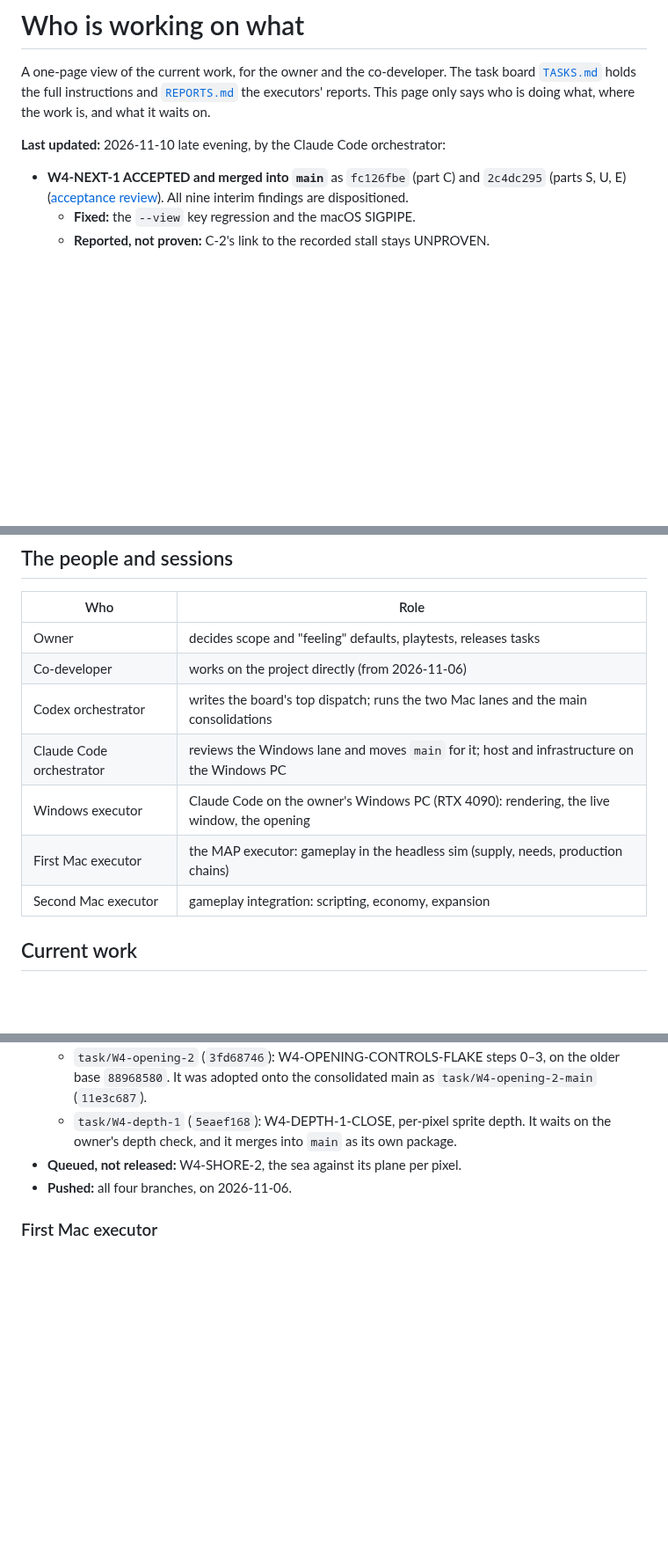
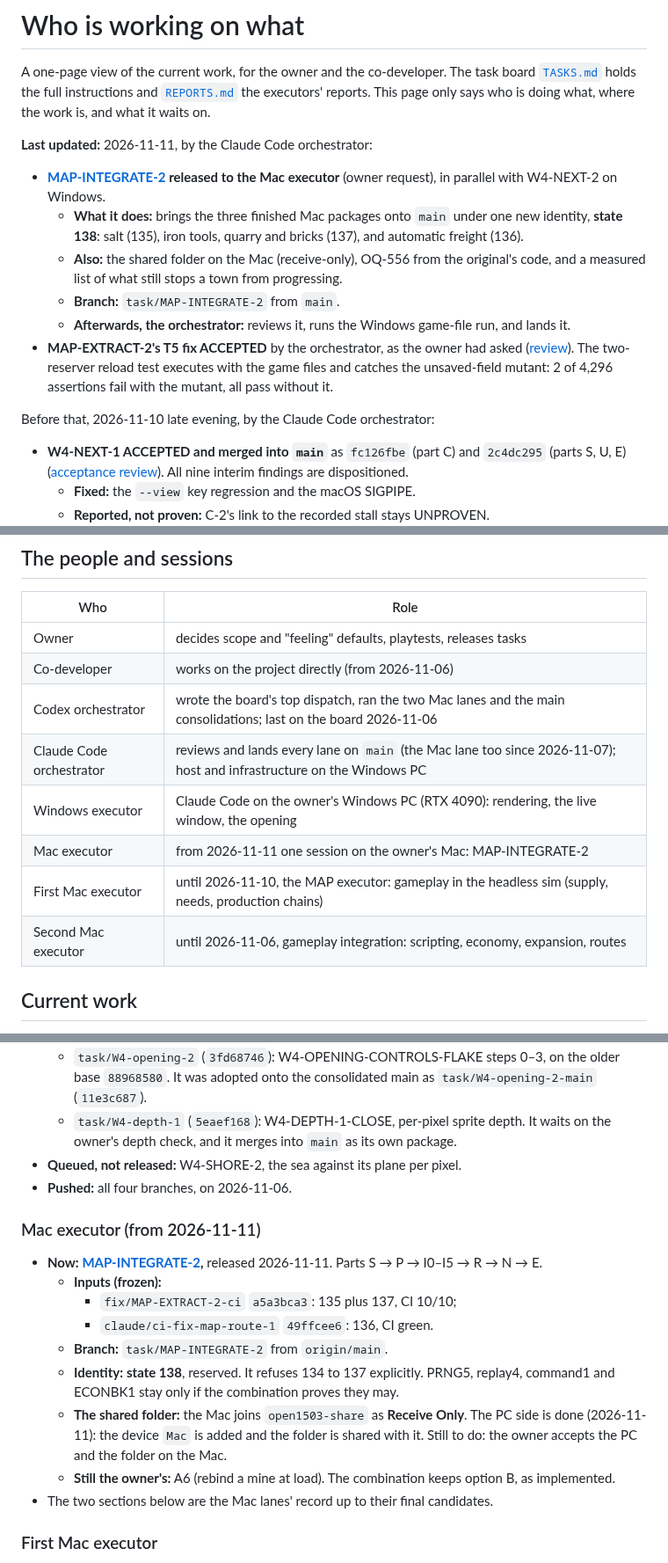
Before and after one commit to Dom-cmyk727/anno_rebuild, a Markdown page: docs/orchestration/STATUS.md, 3 parts joined by grey strips. Shown at 88% size. GitHub-like rendering; blank space fills up the shorter version.

```diff
--- a/docs/orchestration/STATUS.md
+++ b/docs/orchestration/STATUS.md
@@ -4,7 +4,20 @@ A one-page view of the current work, for the owner and the co-developer. The tas
 [`TASKS.md`](TASKS.md) holds the full instructions and [`REPORTS.md`](REPORTS.md) the executors' reports. This page only
 says who is doing what, where the work is, and what it waits on.
 
-**Last updated:** 2026-11-10 late evening, by the Claude Code orchestrator:
+**Last updated:** 2026-11-11, by the Claude Code orchestrator:
+- **[MAP-INTEGRATE-2](tasks/map-integrate-2.md) released to the Mac executor** (owner request), in parallel with
+  W4-NEXT-2 on Windows.
+  - **What it does:** brings the three finished Mac packages onto `main` under one new identity, **state 138**:
+    salt (135), iron tools, quarry and bricks (137), and automatic freight (136).
+  - **Also:** the shared folder on the Mac (receive-only), OQ-556 from the original's code, and a measured list of
+    what still stops a town from progressing.
+  - **Branch:** `task/MAP-INTEGRATE-2` from `main`.
+  - **Afterwards, the orchestrator:** reviews it, runs the Windows game-file run, and lands it.
+- **MAP-EXTRACT-2's T5 fix ACCEPTED** by the orchestrator, as the owner had asked
+  ([review](reviews/2026-11-11-map-extract-2-t5-fix.md)). The two-reserver reload test executes with the game files
+  and catches the unsaved-field mutant: 2 of 4,296 assertions fail with the mutant, all pass without it.
+
+Before that, 2026-11-10 late evening, by the Claude Code orchestrator:
 - **W4-NEXT-1 ACCEPTED and merged into `main`** as `fc126fbe` (part C) and `2c4dc295` (parts S, U, E)
   ([acceptance review](reviews/2026-11-10-w4-next-1-acceptance.md)). All nine interim findings are dispositioned.
   - **Fixed:** the `--view` key regression and the macOS SIGPIPE.
@@ -62,11 +75,12 @@ not edit it; their reports go into `REPORTS.md` on their task branch.
 |---|---|
 | Owner | decides scope and "feeling" defaults, playtests, releases tasks |
 | Co-developer | works on the project directly (from 2026-11-06) |
-| Codex orchestrator | writes the board's top dispatch; runs the two Mac lanes and the main consolidations |
-| Claude Code orchestrator | reviews the Windows lane and moves `main` for it; host and infrastructure on the Windows PC |
+| Codex orchestrator | wrote the board's top dispatch, ran the two Mac lanes and the main consolidations; last on the board 2026-11-06 |
+| Claude Code orchestrator | reviews and lands every lane on `main` (the Mac lane too since 2026-11-07); host and infrastructure on the Windows PC |
 | Windows executor | Claude Code on the owner's Windows PC (RTX 4090): rendering, the live window, the opening |
-| First Mac executor | the MAP executor: gameplay in the headless sim (supply, needs, production chains) |
-| Second Mac executor | gameplay integration: scripting, economy, expansion |
+| Mac executor | from 2026-11-11 one session on the owner's Mac: MAP-INTEGRATE-2 |
+| First Mac executor | until 2026-11-10, the MAP executor: gameplay in the headless sim (supply, needs, production chains) |
+| Second Mac executor | until 2026-11-06, gameplay integration: scripting, economy, expansion, routes |
 
 ## Current work
 
@@ -188,6 +202,21 @@ mirror still requires the owner/Windows sync after main publication.
 - **Queued, not released:** W4-SHORE-2, the sea against its plane per pixel.
 - **Pushed:** all four branches, on 2026-11-06.
 
+### Mac executor (from 2026-11-11)
+
+- **Now: [MAP-INTEGRATE-2](tasks/map-integrate-2.md),** released 2026-11-11. Parts S → P → I0–I5 → R → N → E.
+  - **Inputs (frozen):**
+    - `fix/MAP-EXTRACT-2-ci` `a5a3bca3`: 135 plus 137, CI 10/10;
+    - `claude/ci-fix-map-route-1` `49ffcee6`: 136, CI green.
+  - **Branch:** `task/MAP-INTEGRATE-2` from `origin/main`.
+  - **Identity:** **state 138**, reserved. It refuses 134 to 137 explicitly. PRNG5, replay4, command1 and ECONBK1
+    stay only if the combination proves they may.
+  - **The shared folder:** the Mac joins `open1503-share` as **Receive Only**. The PC side is done (2026-11-11): the
+    device `Mac` is added and the folder is shared with it. Still to do: the owner accepts the PC and the folder on
+    the Mac.
+  - **Still the owner's:** A6 (rebind a mine at load). The combination keeps option B, as implemented.
+- The two sections below are the Mac lanes' record up to their final candidates.
+
 ### First Mac executor
 
 - **2026-11-10: the run was interrupted at `ce14b264`; the Claude Code orchestrator owns the consolidation.** All
```
Also changed, not shown: other parts of docs/orchestration/STATUS.md (+4 -0 lines), docs/orchestration/TASKS.md (+26 -6 lines), 1 other file.
